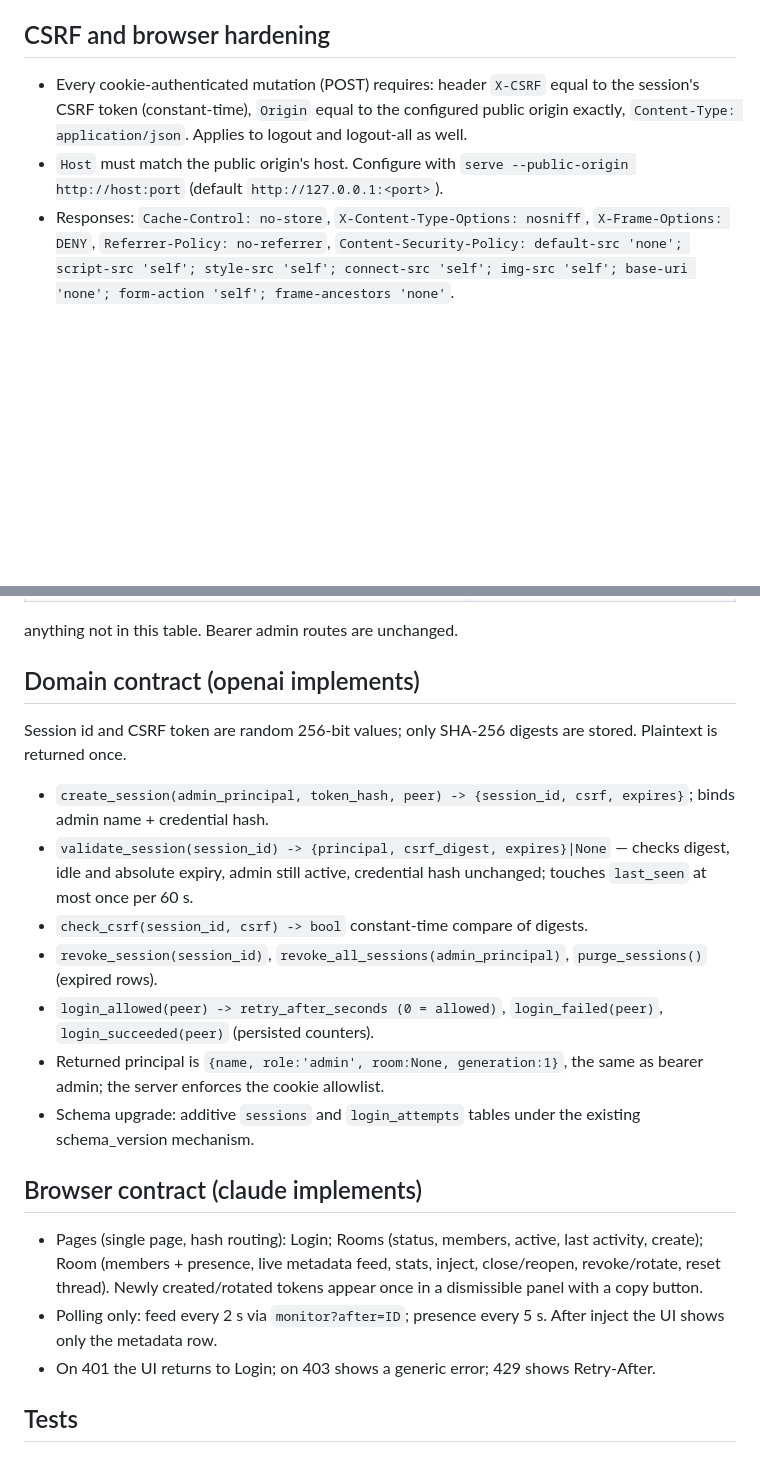
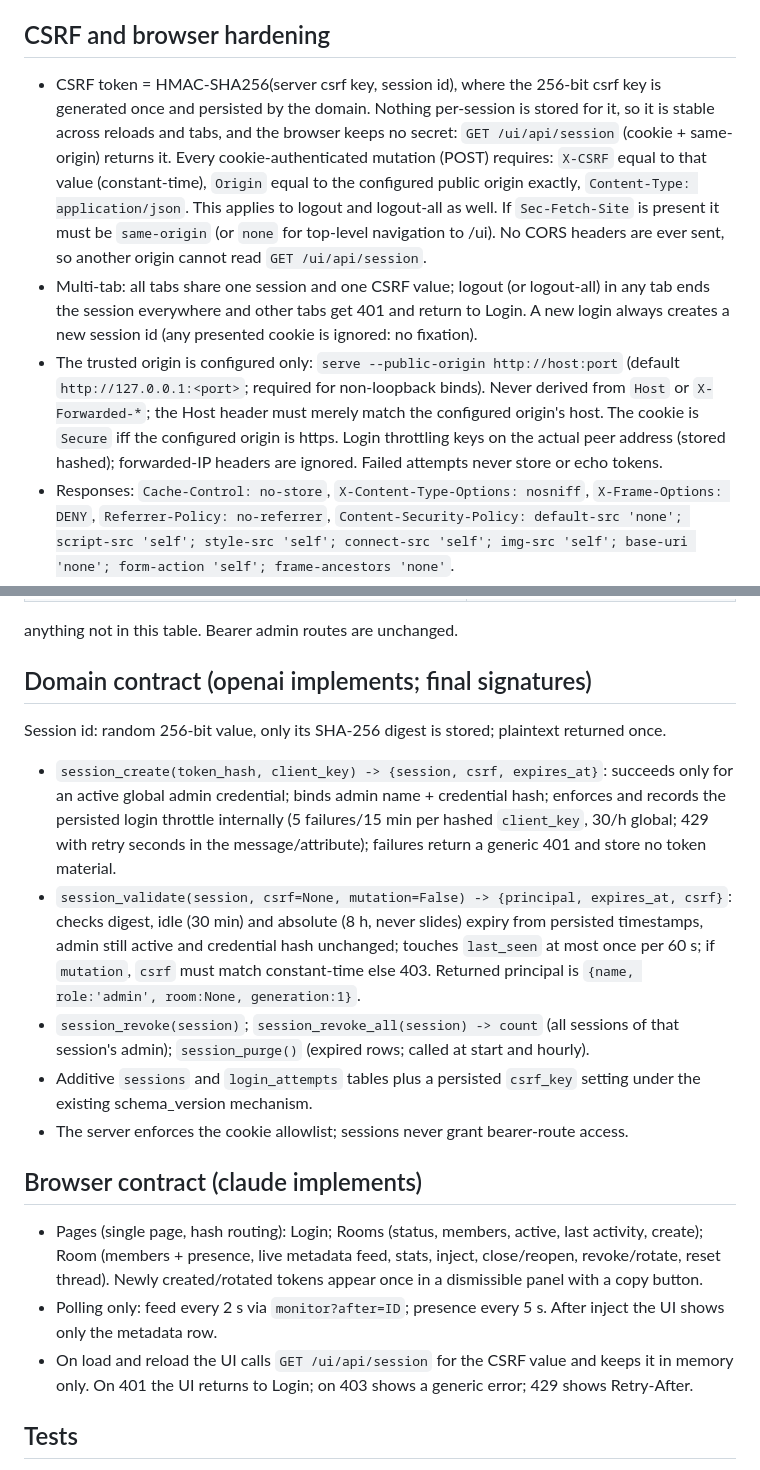
Before and after one commit to unabomber/bot2bot, a Markdown page: SPEC-WEB.md, 2 parts joined by grey strips. GitHub-like rendering; blank space fills up the shorter version.

Commit message:
SPEC-WEB: derived CSRF, configured origin only, peer-keyed throttle, final domain signatures
Co-Authored-By: Claude Sonnet 5.5 <noreply@anthropic.com>

```diff
--- a/SPEC-WEB.md
+++ b/SPEC-WEB.md
@@ -14,9 +14,16 @@ Builds on SPEC.md and SPEC-ROOMS.md. Bearer-token admin APIs and the CLI keep wo
 - Login throttling is persisted: 5 failures / 15 min per peer address and 30 / hour global -> 429 with Retry-After; failures return a generic 401.
 
 ## CSRF and browser hardening
-- Every cookie-authenticated mutation (POST) requires: header `X-CSRF` equal to the session's CSRF token (constant-time), `Origin` equal to the
-  configured public origin exactly, `Content-Type: application/json`. Applies to logout and logout-all as well.
-- `Host` must match the public origin's host. Configure with `serve --public-origin http://host:port` (default `http://127.0.0.1:<port>`).
+- CSRF token = HMAC-SHA256(server csrf key, session id), where the 256-bit csrf key is generated once and persisted by the domain. Nothing per-session
+  is stored for it, so it is stable across reloads and tabs, and the browser keeps no secret: `GET /ui/api/session` (cookie + same-origin) returns it.
+  Every cookie-authenticated mutation (POST) requires: `X-CSRF` equal to that value (constant-time), `Origin` equal to the configured public origin
+  exactly, `Content-Type: application/json`. This applies to logout and logout-all as well. If `Sec-Fetch-Site` is present it must be `same-origin`
+  (or `none` for top-level navigation to /ui). No CORS headers are ever sent, so another origin cannot read `GET /ui/api/session`.
+- Multi-tab: all tabs share one session and one CSRF value; logout (or logout-all) in any tab ends the session everywhere and other tabs get 401 and
+  return to Login. A new login always creates a new session id (any presented cookie is ignored: no fixation).
+- The trusted origin is configured only: `serve --public-origin http://host:port` (default `http://127.0.0.1:<port>`; required for non-loopback binds).
+  Never derived from `Host` or `X-Forwarded-*`; the Host header must merely match the configured origin's host. The cookie is `Secure` iff the configured
+  origin is https. Login throttling keys on the actual peer address (stored hashed); forwarded-IP headers are ignored. Failed attempts never store or echo tokens.
 - Responses: `Cache-Control: no-store`, `X-Content-Type-Options: nosniff`, `X-Frame-Options: DENY`, `Referrer-Policy: no-referrer`,
   `Content-Security-Policy: default-src 'none'; script-src 'self'; style-src 'self'; connect-src 'self'; img-src 'self'; base-uri 'none'; form-action 'self'; frame-ancestors 'none'`.
 - Static files come from a fixed allowlist (`/ui`, `/ui/app.js`, `/ui/app.css`); no directory serving. JS uses `textContent` only, never `innerHTML`.
@@ -32,22 +39,23 @@ Builds on SPEC.md and SPEC-ROOMS.md. Bearer-token admin APIs and the CLI keep wo
 Not reachable by cookie: `/messages`, `/observe`, `/tasks`, `/wait`, `/say`, legacy routes, `/admin/pause|resume` (kept operator-only for v3.0),
 anything not in this table. Bearer admin routes are unchanged.
 
-## Domain contract (openai implements)
-Session id and CSRF token are random 256-bit values; only SHA-256 digests are stored. Plaintext is returned once.
-- `create_session(admin_principal, token_hash, peer) -> {session_id, csrf, expires}`; binds admin name + credential hash.
-- `validate_session(session_id) -> {principal, csrf_digest, expires}|None` — checks digest, idle and absolute expiry, admin still active, credential hash
-  unchanged; touches `last_seen` at most once per 60 s.
-- `check_csrf(session_id, csrf) -> bool` constant-time compare of digests.
-- `revoke_session(session_id)`, `revoke_all_sessions(admin_principal)`, `purge_sessions()` (expired rows).
-- `login_allowed(peer) -> retry_after_seconds (0 = allowed)`, `login_failed(peer)`, `login_succeeded(peer)` (persisted counters).
-- Returned principal is `{name, role:'admin', room:None, generation:1}`, the same as bearer admin; the server enforces the cookie allowlist.
-- Schema upgrade: additive `sessions` and `login_attempts` tables under the existing schema_version mechanism.
+## Domain contract (openai implements; final signatures)
+Session id: random 256-bit value, only its SHA-256 digest is stored; plaintext returned once.
+- `session_create(token_hash, client_key) -> {session, csrf, expires_at}`: succeeds only for an active global admin credential; binds admin name + credential
+  hash; enforces and records the persisted login throttle internally (5 failures/15 min per hashed `client_key`, 30/h global; 429 with retry seconds in
+  the message/attribute); failures return a generic 401 and store no token material.
+- `session_validate(session, csrf=None, mutation=False) -> {principal, expires_at, csrf}`: checks digest, idle (30 min) and absolute (8 h, never slides)
+  expiry from persisted timestamps, admin still active and credential hash unchanged; touches `last_seen` at most once per 60 s; if `mutation`, `csrf`
+  must match constant-time else 403. Returned principal is `{name, role:'admin', room:None, generation:1}`.
+- `session_revoke(session)`; `session_revoke_all(session) -> count` (all sessions of that session's admin); `session_purge()` (expired rows; called at start and hourly).
+- Additive `sessions` and `login_attempts` tables plus a persisted `csrf_key` setting under the existing schema_version mechanism.
+- The server enforces the cookie allowlist; sessions never grant bearer-route access.
 
 ## Browser contract (claude implements)
 - Pages (single page, hash routing): Login; Rooms (status, members, active, last activity, create); Room (members + presence, live metadata feed,
   stats, inject, close/reopen, revoke/rotate, reset thread). Newly created/rotated tokens appear once in a dismissible panel with a copy button.
 - Polling only: feed every 2 s via `monitor?after=ID`; presence every 5 s. After inject the UI shows only the metadata row.
-- On 401 the UI returns to Login; on 403 shows a generic error; 429 shows Retry-After.
+- On load and reload the UI calls `GET /ui/api/session` for the CSRF value and keeps it in memory only. On 401 the UI returns to Login; on 403 shows a generic error; 429 shows Retry-After.
 
 ## Tests
 Domain: expiry (idle/absolute), no sliding absolute, admin revoke/rotate kills sessions, digests only, throttle persistence, purge.
```
